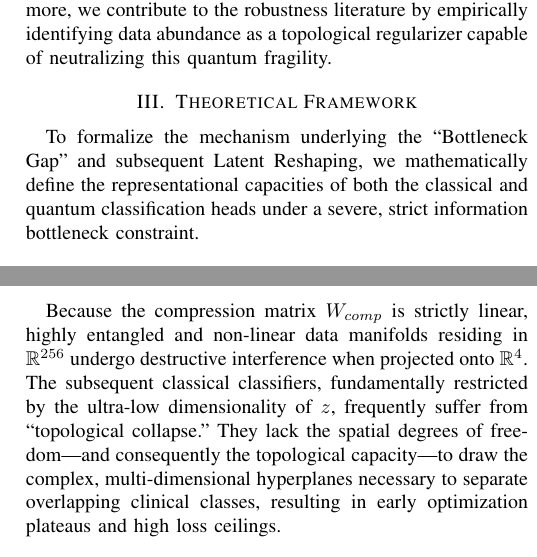
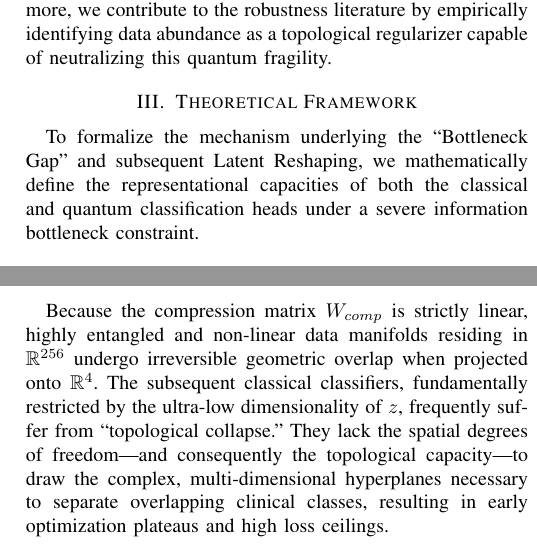
Before and after one commit to anishfelixm/quantum-classical-expressivity, a LaTeX paper (paper/main.tex): two parts of the columns of page 3 of 9, joined at a grey line, cut so that both start at the same text. Compiled offline with pdfLaTeX.

Commit message:
feat : Corrections to paper draft

```diff
--- a/paper/main.tex
+++ b/paper/main.tex
@@ -75,7 +75,7 @@ In classical biological and artificial neural networks, moderate input noise can
 
 \section{Theoretical Framework}
 
-To formalize the mechanism underlying the ``Bottleneck Gap'' and subsequent Latent Reshaping, we mathematically define the representational capacities of both the classical and quantum classification heads under a severe, strict information bottleneck constraint.
+To formalize the mechanism underlying the ``Bottleneck Gap'' and subsequent Latent Reshaping, we mathematically define the representational capacities of both the classical and quantum classification heads under a severe information bottleneck constraint.
 
 \subsection{The Classical Information Bottleneck and Topological Collapse}
 Let the pre-trained, truncated ResNet-18 backbone act as a generalized feature extractor mapping an input image $x \in \mathbb{R}^{H \times W \times C}$ to a mid-level hierarchical latent representation $h \in \mathbb{R}^{d_{in}}$. By immobilizing the network prior to the terminal residual block (`layer4`), the global average pooling layer yields a feature vector where $d_{in} = 256$.
@@ -91,7 +91,7 @@ In our classical baselines, this ultra-compressed vector $z$ is fed either direc
     \hat{y}_{mlp} &= W_{clf}(\text{GELU}(z)) + b_{clf}
 \end{align}
 
-Because the compression matrix $W_{comp}$ is strictly linear, highly entangled and non-linear data manifolds residing in $\mathbb{R}^{256}$ undergo destructive interference when projected onto $\mathbb{R}^4$. The subsequent classical classifiers, fundamentally restricted by the ultra-low dimensionality of $z$, frequently suffer from ``topological collapse.'' They lack the spatial degrees of freedom—and consequently the topological capacity—to draw the complex, multi-dimensional hyperplanes necessary to separate overlapping clinical classes, resulting in early optimization plateaus and high loss ceilings.
+Because the compression matrix $W_{comp}$ is strictly linear, highly entangled and non-linear data manifolds residing in $\mathbb{R}^{256}$ undergo irreversible geometric overlap when projected onto $\mathbb{R}^4$. The subsequent classical classifiers, fundamentally restricted by the ultra-low dimensionality of $z$, frequently suffer from ``topological collapse.'' They lack the spatial degrees of freedom—and consequently the topological capacity—to draw the complex, multi-dimensional hyperplanes necessary to separate overlapping clinical classes, resulting in early optimization plateaus and high loss ceilings.
 
 \subsection{Quantum Hilbert Space Embedding and Expressivity}
 The Hybrid Quantum-Classical architecture (HQCNN) aims to resolve this topological entanglement by replacing the classical classification head with a Variational Quantum Circuit (VQC). The identical $4$-dimensional bottleneck vector $z$ is mapped into a quantum state.
```
Also changed, not shown: paper/main.tex (2 more changed lines).
